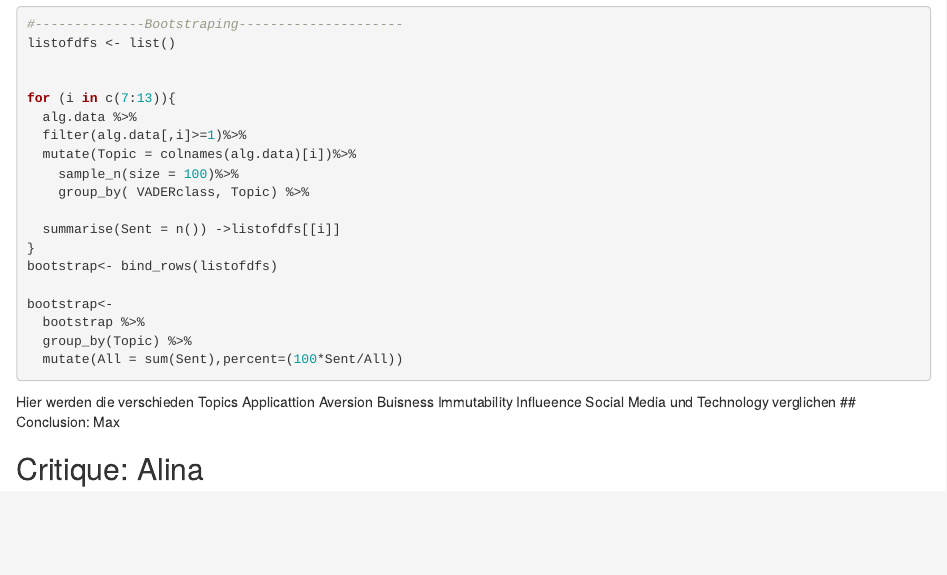
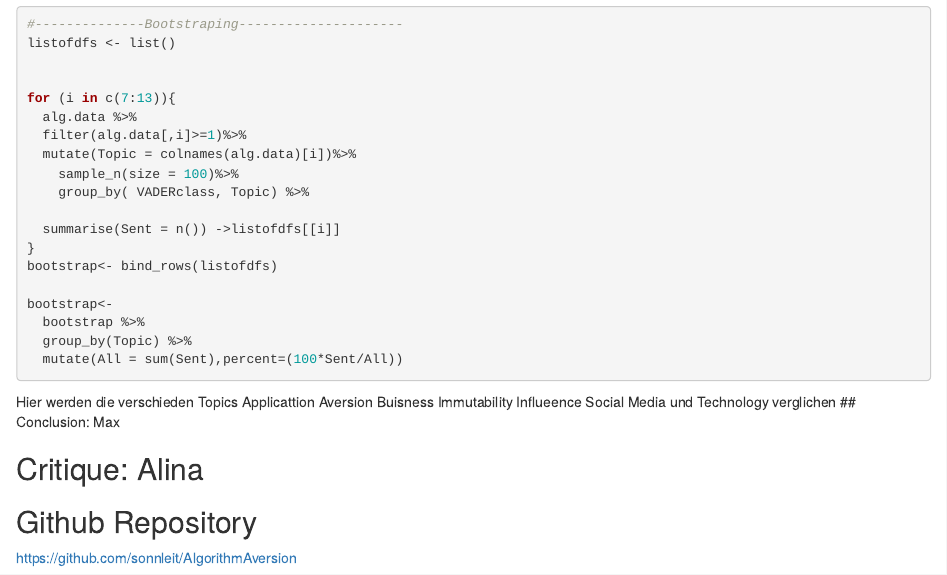
Before and after one commit to sonnleit/AlgorithmAversion, an R Markdown document (AlgoAver.Rmd): the page in a window 1100 px wide, from 2230 px down. Rendered offline with R 4.5, knitr and Pandoc, with nearby package versions; the code chunks are not run, so their results and figures are left out.

Commit message:
added github repo in rmd file

```diff
--- a/AlgoAver.Rmd
+++ b/AlgoAver.Rmd
@@ -265,3 +265,8 @@ Hier werden die verschieden Topics Applicattion Aversion Buisness Immutability I
 
 
 ## Critique: Alina
+
+
+## Github Repository
+
+https://github.com/sonnleit/AlgorithmAversion
```
